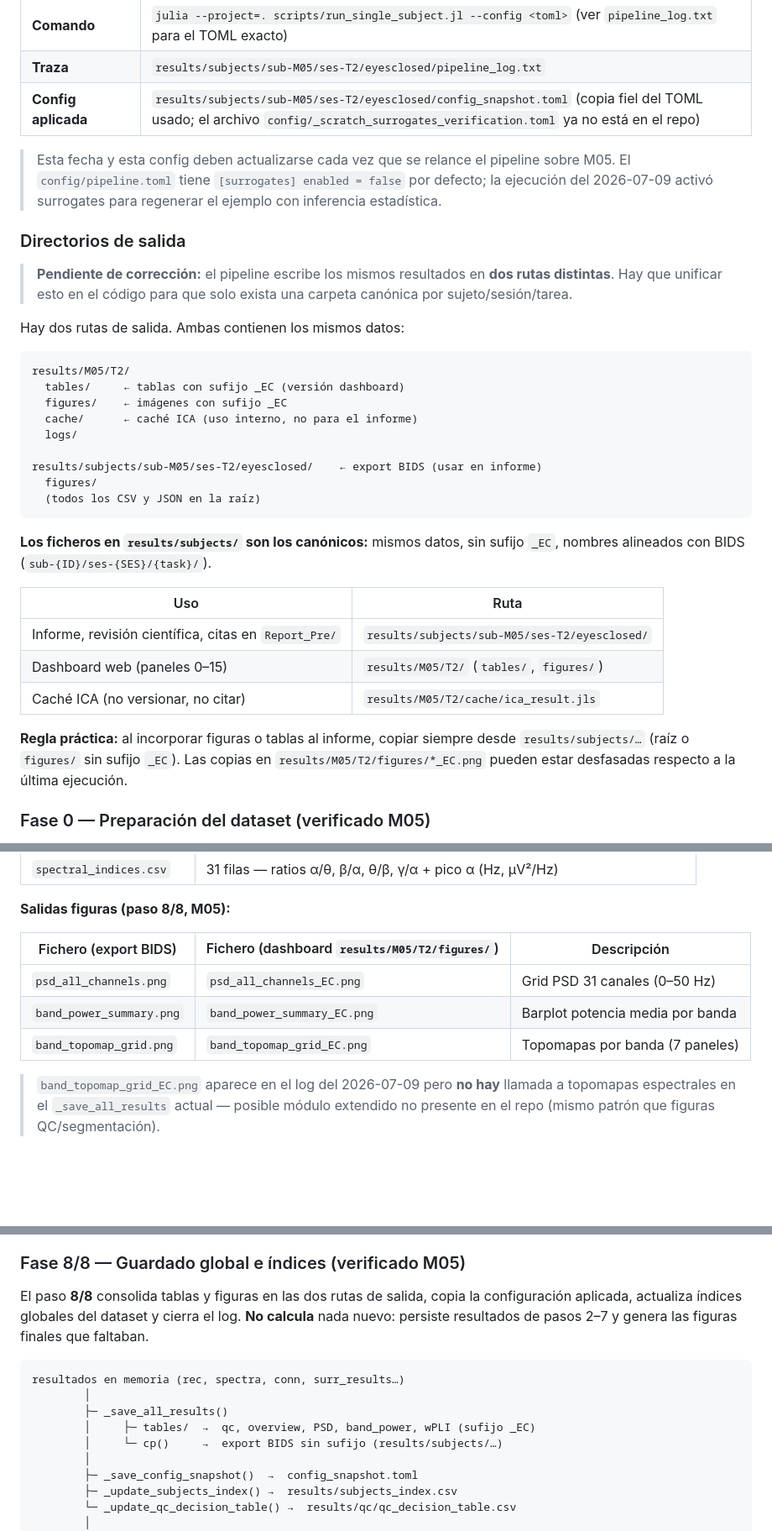
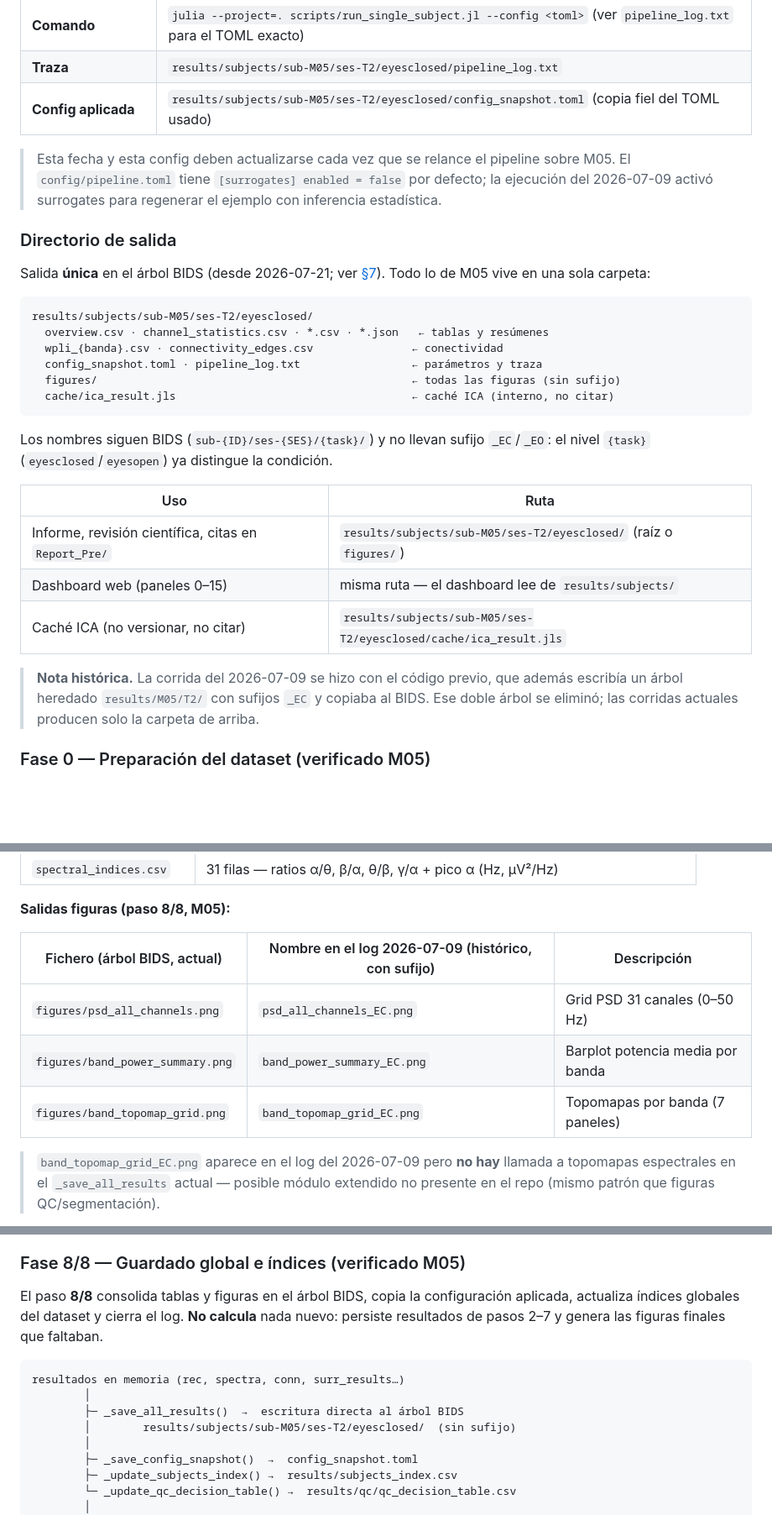
Before and after one commit to me1catrr/NeuroMIND, a Markdown page: README.md, 3 parts joined by grey strips. Shown at 84% size. Rendered like a GitHub page; blank space fills up the shorter version.

Commit message:
docs(readme): actualizar anexo M05 al árbol de salida único (BIDS)
El bloque "Directorios de salida" y varias referencias del anexo M05 aún
describían el doble árbol (results/M05/T2/ con sufijos _EC) como
comportamiento actual o pendiente de unificar. Se eliminó en el código el
2026-07-21; ahora la documentación lo refleja:

  · "Directorios de salida" reescrito: una sola carpeta BIDS por grabación.
  · Fase 6: tabla de figuras reencabezada (columna de sufijos marcada como
    histórica del log 2026-07-09); hallazgo "rutas duplicadas" → "salida única".
  · Fase 8: diagrama de _save_all_results (escritura directa, sin cp());
    hallazgos actualizados (doble escritura resuelta, caché ICA ahora en BIDS).
  · Corregidas las rutas results/M05/T2/... → results/subjects/sub-M05/... en
    las tablas de ficheros y caché.

Las trazas de log del 2026-07-09 (nombres con _EC) se conservan como registro
histórico de esa corrida, anotadas como tales.

````diff
--- a/README.md
+++ b/README.md
@@ -444,38 +439,33 @@ Sujeto de trabajo para verificar rutina a rutina el código, las tablas y las fi
 | **Último lanzamiento** | **2026-07-09** (inicio 10:49:50, duración 521.7 s) |
 | **Comando** | `julia --project=. scripts/run_single_subject.jl --config <toml>` (ver `pipeline_log.txt` para el TOML exacto) |
 | **Traza** | `results/subjects/sub-M05/ses-T2/eyesclosed/pipeline_log.txt` |
-| **Config aplicada** | `results/subjects/sub-M05/ses-T2/eyesclosed/config_snapshot.toml` (copia fiel del TOML usado; el archivo `config/_scratch_surrogates_verification.toml` ya no está en el repo) |
+| **Config aplicada** | `results/subjects/sub-M05/ses-T2/eyesclosed/config_snapshot.toml` (copia fiel del TOML usado) |
 
 > Esta fecha y esta config deben actualizarse cada vez que se relance el pipeline sobre M05.
 > El `config/pipeline.toml` tiene `[surrogates] enabled = false` por defecto; la ejecución del 2026-07-09 activó surrogates para regenerar el ejemplo con inferencia estadística.
 
-### Directorios de salida
+### Directorio de salida
 
-> **Pendiente de corrección:** el pipeline escribe los mismos resultados en **dos rutas distintas**. Hay que unificar esto en el código para que solo exista una carpeta canónica por sujeto/sesión/tarea.
-
-Hay dos rutas de salida. Ambas contienen los mismos datos:
+Salida **única** en el árbol BIDS (desde 2026-07-21; ver [§7](#7-salidas-del-pipeline)). Todo lo de M05 vive en una sola carpeta:
 
 ```
-results/M05/T2/
-  tables/     ← tablas con sufijo _EC (versión dashboard)
-  figures/    ← imágenes con sufijo _EC
-  cache/      ← caché ICA (uso interno, no para el informe)
-  logs/
-
-results/subjects/sub-M05/ses-T2/eyesclosed/    ← export BIDS (usar en informe)
-  figures/
-  (todos los CSV y JSON en la raíz)
+results/subjects/sub-M05/ses-T2/eyesclosed/
+  overview.csv · channel_statistics.csv · *.csv · *.json   ← tablas y resúmenes
+  wpli_{banda}.csv · connectivity_edges.csv               ← conectividad
+  config_snapshot.toml · pipeline_log.txt                 ← parámetros y traza
+  figures/                                                ← todas las figuras (sin sufijo)
+  cache/ica_result.jls                                    ← caché ICA (interno, no citar)
 ```
 
-**Los ficheros en `results/subjects/` son los canónicos:** mismos datos, sin sufijo `_EC`, nombres alineados con BIDS (`sub-{ID}/ses-{SES}/{task}/`).
+Los nombres siguen BIDS (`sub-{ID}/ses-{SES}/{task}/`) y no llevan sufijo `_EC`/`_EO`: el nivel `{task}` (`eyesclosed`/`eyesopen`) ya distingue la condición.
 
 | Uso | Ruta |
 |-----|------|
-| Informe, revisión científica, citas en `Report_Pre/` | `results/subjects/sub-M05/ses-T2/eyesclosed/` |
-| Dashboard web (paneles 0–15) | `results/M05/T2/` (`tables/`, `figures/`) |
-| Caché ICA (no versionar, no citar) | `results/M05/T2/cache/ica_result.jls` |
+| Informe, revisión científica, citas en `Report_Pre/` | `results/subjects/sub-M05/ses-T2/eyesclosed/` (raíz o `figures/`) |
+| Dashboard web (paneles 0–15) | misma ruta — el dashboard lee de `results/subjects/` |
+| Caché ICA (no versionar, no citar) | `results/subjects/sub-M05/ses-T2/eyesclosed/cache/ica_result.jls` |
 
-**Regla práctica:** al incorporar figuras o tablas al informe, copiar siempre desde `results/subjects/…` (raíz o `figures/` sin sufijo `_EC`). Las copias en `results/M05/T2/figures/*_EC.png` pueden estar desfasadas respecto a la última ejecución.
+> **Nota histórica.** La corrida del 2026-07-09 se hizo con el código previo, que además escribía un árbol heredado `results/M05/T2/` con sufijos `_EC` y copiaba al BIDS. Ese doble árbol se eliminó; las corridas actuales producen solo la carpeta de arriba.
 
 ### Fase 0 — Preparación del dataset (verificado M05)
 
@@ -1086,11 +1076,11 @@ SpectralResult  →  wPLI (paso 7) + guardado (paso 8)
 
 **Salidas figuras (paso 8/8, M05):**
 
-| Fichero (export BIDS) | Fichero (dashboard `results/M05/T2/figures/`) | Descripción |
-|-----------------------|-----------------------------------------------|-------------|
-| `psd_all_channels.png` | `psd_all_channels_EC.png` | Grid PSD 31 canales (0–50 Hz) |
-| `band_power_summary.png` | `band_power_summary_EC.png` | Barplot potencia media por banda |
-| `band_topomap_grid.png` | `band_topomap_grid_EC.png` | Topomapas por banda (7 paneles) |
+| Fichero (árbol BIDS, actual) | Nombre en el log 2026-07-09 (histórico, con sufijo) | Descripción |
+|------------------------------|------------------------------------------------------|-------------|
+| `figures/psd_all_channels.png` | `psd_all_channels_EC.png` | Grid PSD 31 canales (0–50 Hz) |
+| `figures/band_power_summary.png` | `band_power_summary_EC.png` | Barplot potencia media por banda |
+| `figures/band_topomap_grid.png` | `band_topomap_grid_EC.png` | Topomapas por banda (7 paneles) |
 
 > `band_topomap_grid_EC.png` aparece en el log del 2026-07-09 pero **no hay** llamada a topomapas espectrales en el `_save_all_results` actual — posible módulo extendido no presente en el repo (mismo patrón que figuras QC/segmentación).
 
@@ -1257,14 +1247,13 @@ SurrogateResult[]        →  p/q-values, máscaras, distribución nula
 
 ### Fase 8/8 — Guardado global e índices (verificado M05)
 
-El paso **8/8** consolida tablas y figuras en las dos rutas de salida, copia la configuración aplicada, actualiza índices globales del dataset y cierra el log. **No calcula** nada nuevo: persiste resultados de pasos 2–7 y genera las figuras finales que faltaban.
+El paso **8/8** consolida tablas y figuras en el árbol BIDS, copia la configuración aplicada, actualiza índices globales del dataset y cierra el log. **No calcula** nada nuevo: persiste resultados de pasos 2–7 y genera las figuras finales que faltaban.
 
 ```
 resultados en memoria (rec, spectra, conn, surr_results…)
         │
-        ├─ _save_all_results()
-        │     ├─ tables/  →  qc, overview, PSD, band_power, wPLI (sufijo _EC)
-        │     └─ cp()     →  export BIDS sin sufijo (results/subjects/…)
+        ├─ _save_all_results()  →  escritura directa al árbol BIDS
+        │        results/subjects/sub-M05/ses-T2/eyesclosed/  (sin sufijo)
         │
         ├─ _save_config_snapshot()  →  config_snapshot.toml
         ├─ _update_subjects_index() →  results/subjects_index.csv
````
Also changed, not shown: other parts of README.md (+8 -13 lines).
